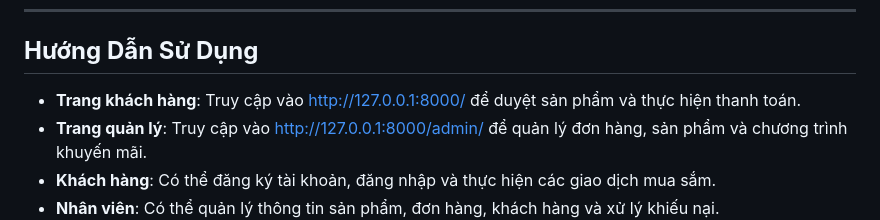
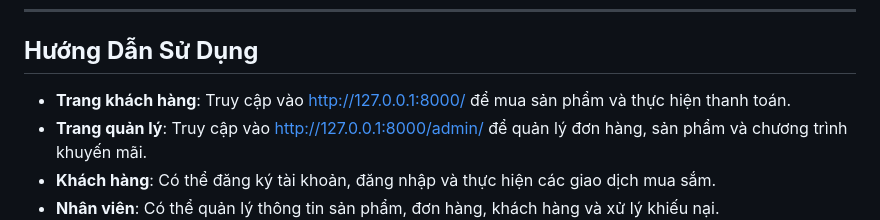
Before and after one commit to PhamTranGiaHungg/CNPM_Nhom8, a Markdown page: README.md, the part around the change. GitHub-like rendering.

```diff
--- a/README.md
+++ b/README.md
@@ -92,7 +92,7 @@ python manage.py runserver
 
 ## **Hướng Dẫn Sử Dụng**
 
-- **Trang khách hàng**: Truy cập vào [http://127.0.0.1:8000/](http://127.0.0.1:8000/) để duyệt sản phẩm và thực hiện thanh toán.
+- **Trang khách hàng**: Truy cập vào [http://127.0.0.1:8000/](http://127.0.0.1:8000/) để mua sản phẩm và thực hiện thanh toán.
 - **Trang quản lý**: Truy cập vào [http://127.0.0.1:8000/admin/](http://127.0.0.1:8000/admin/) để quản lý đơn hàng, sản phẩm và chương trình khuyến mãi.
 - **Khách hàng**: Có thể đăng ký tài khoản, đăng nhập và thực hiện các giao dịch mua sắm.
 - **Nhân viên**: Có thể quản lý thông tin sản phẩm, đơn hàng, khách hàng và xử lý khiếu nại.
```
